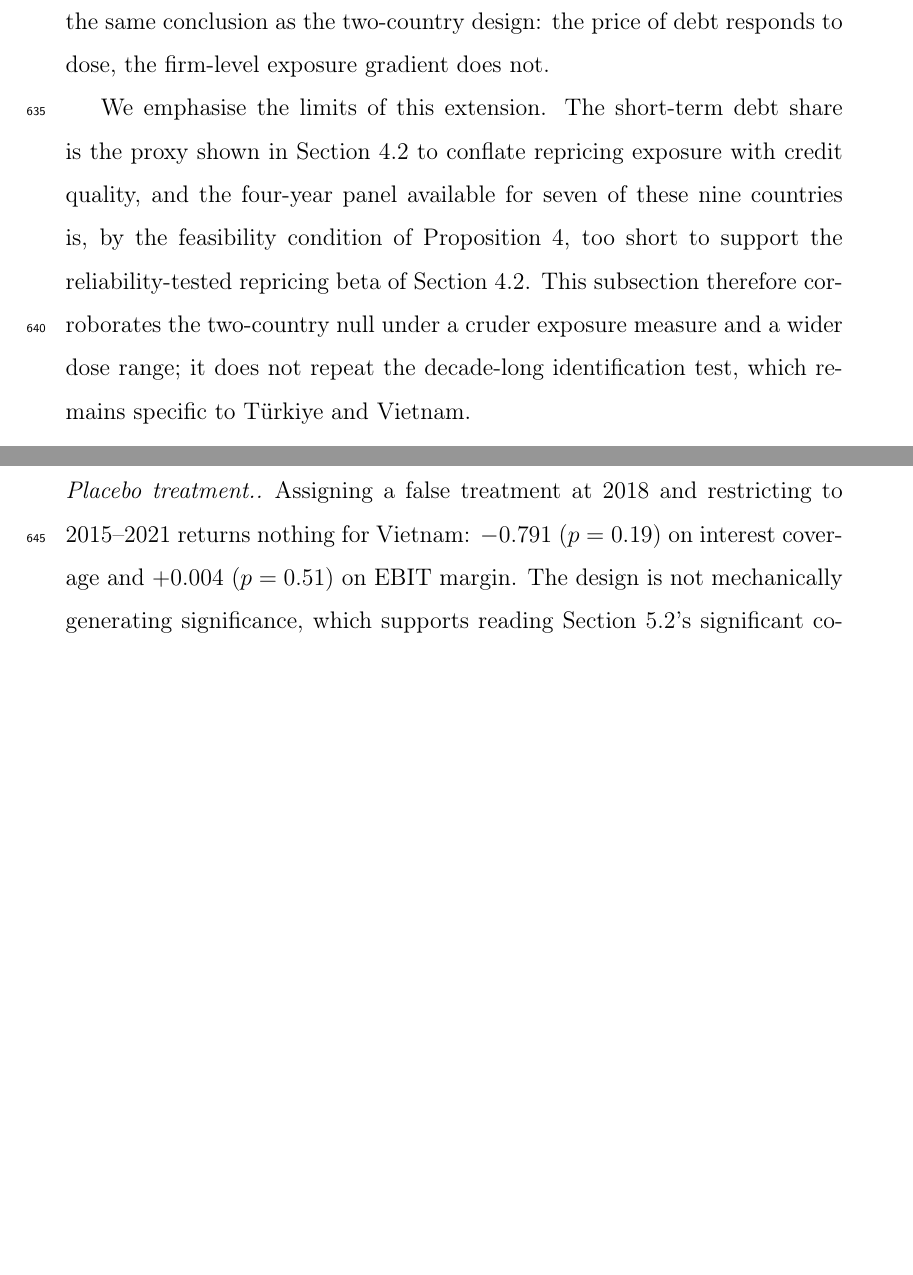
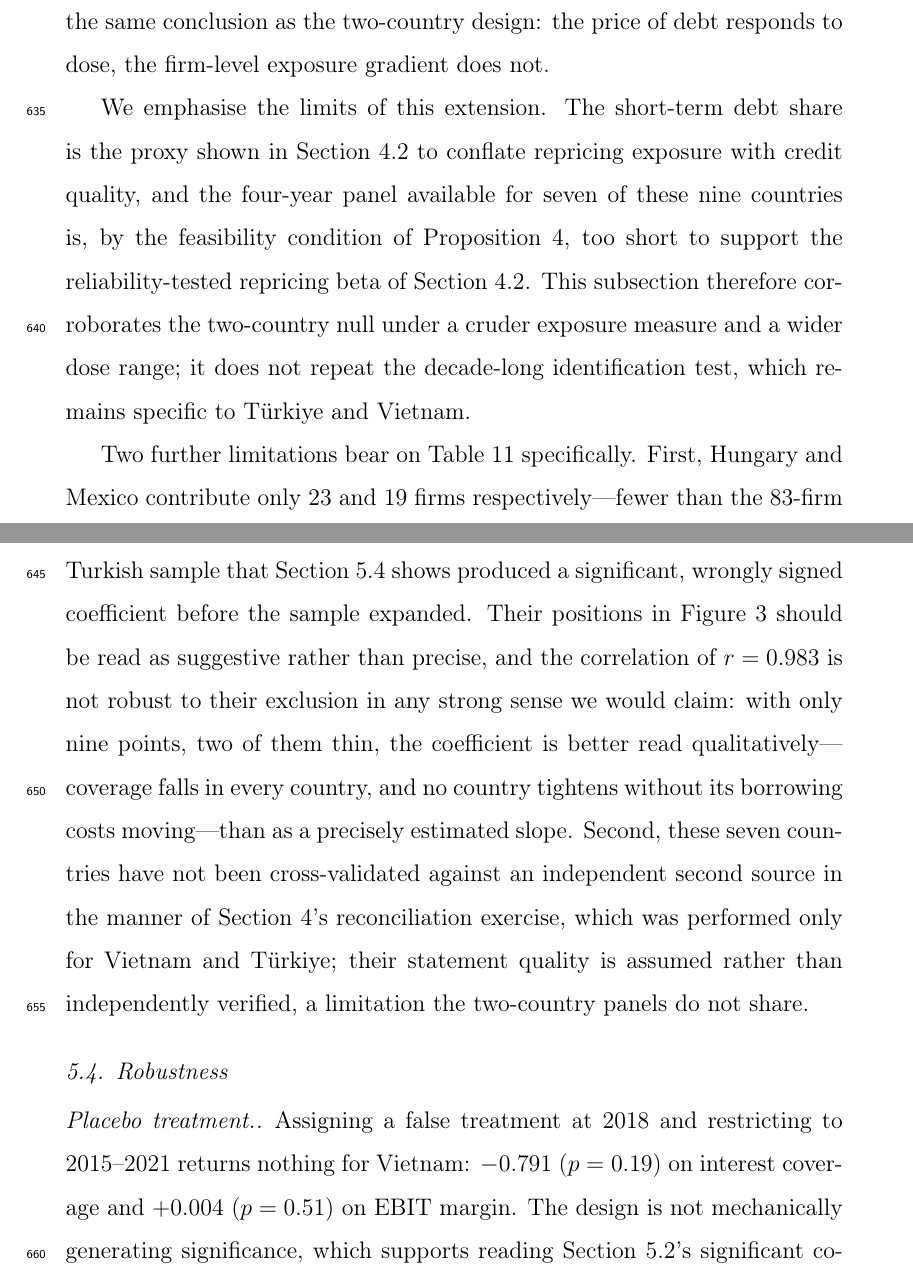
Before and after one commit to vinhqdang/A-Comparative-Study-of-Floating-Rate-Debt-Exposure-in-Vietnam-and-Turkey, a LaTeX paper (paper/tex/manuscript.tex): two parts of pages 36 and 37 of 45, joined at a grey line, cut so that both start at the same text, the shorter picture padded with empty space. Compiled offline with pdfLaTeX.

Commit message:
Fix overlapping figure labels; disclose small-N and cross-validation limits
- dose_response.pdf: manually staggered label offsets, previously IL/MX/PL
  overlapped illegibly in the crowded 2.5-7.25pp dose cluster
- Added text acknowledging Hungary (23 firms) and Mexico (19 firms) are
  smaller than the 83-firm Turkish sample already shown to produce a false
  positive, and that the r=0.983 correlation should be read qualitatively
- Disclosed that the seven new countries were not cross-validated against
  an independent second source, unlike Vietnam and Türkiye
- 45 pages, 0 errors, 0 undefined references

```diff
--- a/paper/tex/manuscript.tex
+++ b/paper/tex/manuscript.tex
@@ -1293,6 +1293,21 @@ corroborates the two-country null under a cruder exposure measure and a wider
 dose range; it does not repeat the decade-long identification test, which
 remains specific to T\"{u}rkiye and Vietnam.
 
+Two further limitations bear on Table~\ref{tab:dose} specifically. First,
+Hungary and Mexico contribute only 23 and 19 firms respectively---fewer than
+the 83-firm Turkish sample that Section~\ref{sec:robust} shows produced a
+significant, wrongly signed coefficient before the sample expanded. Their
+positions in Figure~\ref{fig:dose} should be read as suggestive rather than
+precise, and the correlation of $r=0.983$ is not robust to their exclusion in
+any strong sense we would claim: with only nine points, two of them thin,
+the coefficient is better read qualitatively---coverage falls in every
+country, and no country tightens without its borrowing costs moving---than
+as a precisely estimated slope. Second, these seven countries have not been
+cross-validated against an independent second source in the manner of
+Section~\ref{sec:measure}'s reconciliation exercise, which was performed only
+for Vietnam and T\"{u}rkiye; their statement quality is assumed rather than
+independently verified, a limitation the two-country panels do not share.
+
 \subsection{Robustness}
 \label{sec:robust}
 
```
Also changed, not shown: paper/tex/figs/dose_response.pdf, paper/tex/figs/event_studies.pdf, paper/tex/figs/validation.pdf, paper/tex/manuscript.pdf, 1 other file.
